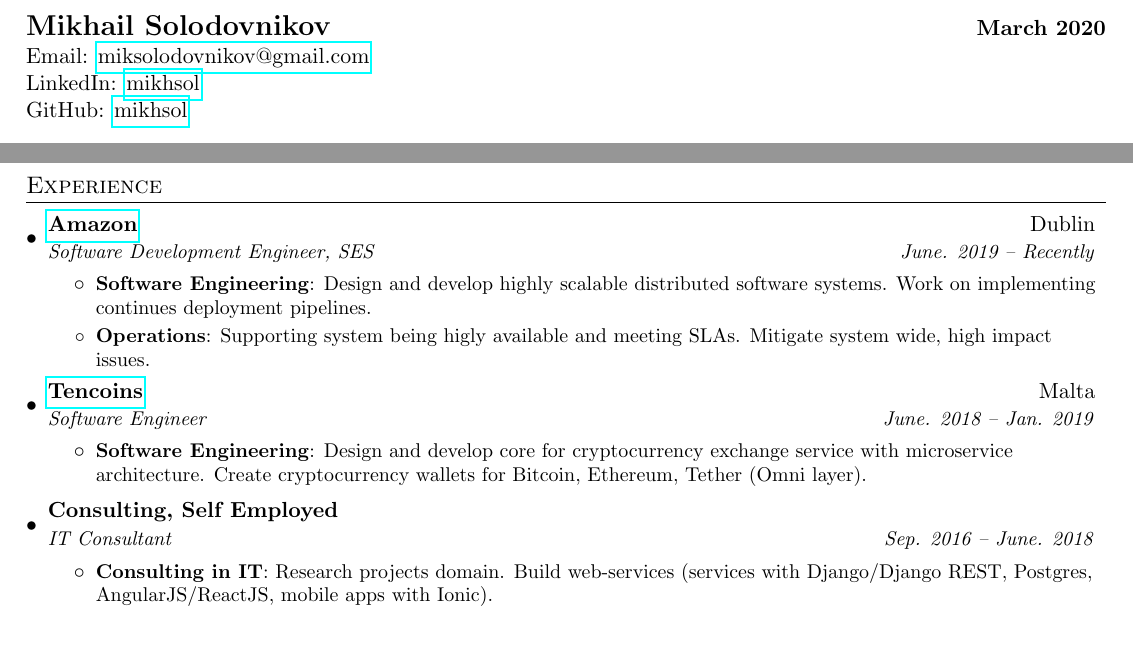
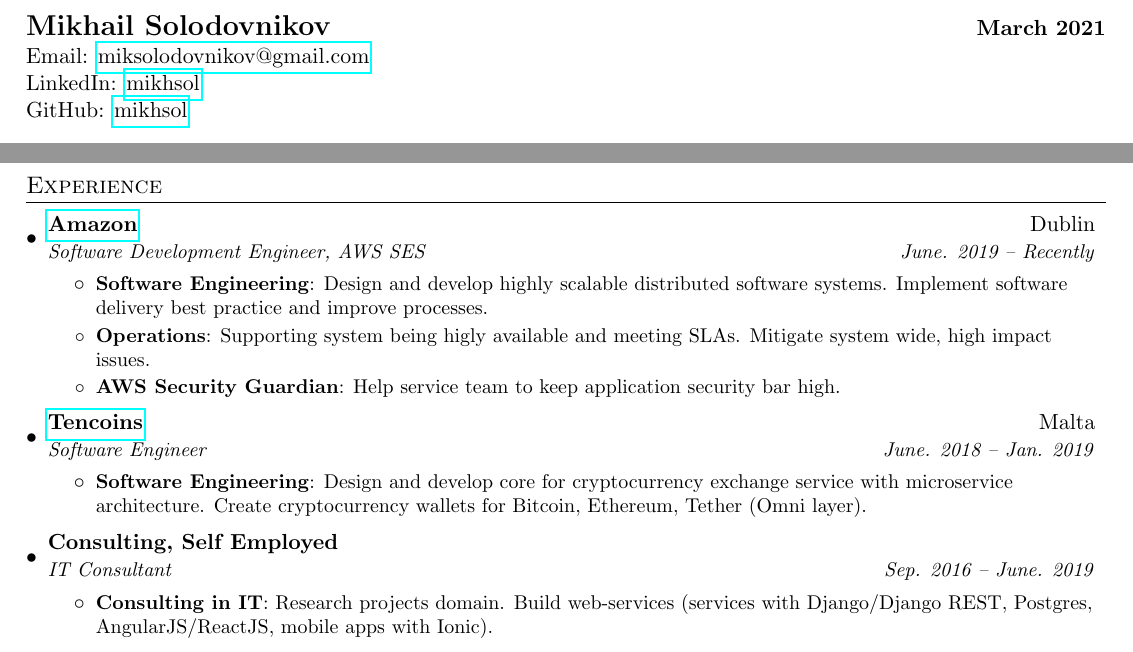
Before and after one commit to mikhsol/curriculum-vitae, a LaTeX CV (miksolodovnikov_cv.tex): two parts of page 1 of 2, joined at a grey line, cut so that both start at the same text. Compiled offline with pdfLaTeX.

Commit message:
Update March 2021
Modify AWS SES responsibility, update cv format.

```diff
--- a/miksolodovnikov_cv.tex
+++ b/miksolodovnikov_cv.tex
@@ -21,7 +21,7 @@
 \addtolength{\evensidemargin}{-0.375in}
 \addtolength{\textwidth}{1in}
 \addtolength{\topmargin}{0.5in}
-\addtolength{\textheight}{1.0in}
+\addtolength{\textheight}{1in}
 \addtolength{\voffset}{-1in}
 \urlstyle{same}
 
@@ -31,7 +31,7 @@
 
 % Sections formatting
 \titleformat{\section}{
-  \vspace{-4pt}\scshape\raggedright\large
+  \vspace{0pt}\scshape\raggedright\large
 }{}{0em}{}[\color{black}\titlerule \vspace{-5pt}]
 
 %-------------------------
@@ -67,7 +67,7 @@
 
 %----------HEADING-----------------
 \begin{tabular*}{\textwidth}{l@{\extracolsep{\fill}}r}
-  \textbf{\Large{Mikhail Solodovnikov}} & \textbf{March 2020}\\
+  \textbf{\Large{Mikhail Solodovnikov}} & \textbf{March 2021}\\
    Email: \href{mailto:miksolodovnikov@gmail.com}{miksolodovnikov@gmail.com}\\
 %   LinkedIn \\
    LinkedIn: \href{https://www.linkedin.com/in/mikhsol}{mikhsol}\\
@@ -96,13 +96,15 @@
   \resumeSubHeadingListStart
 
    \resumeSubheading
-      {\href{https://amazon.com}{Amazon}}{Dublin}
-      {Software Development Engineer, SES}{June. 2019 -- Recently}
+      {\href{https://aws.amazon.com/}{Amazon}}{Dublin}
+      {Software Development Engineer, AWS SES}{June. 2019 -- Recently}
       \resumeItemListStart
         \resumeItem{Software Engineering}
-                   {Design and develop highly scalable distributed software systems. Work on implementing continues deployment pipelines.}
+                   {Design and develop highly scalable distributed software systems. Implement software delivery best practice and improve processes.}
         \resumeItem{Operations}
                    {Supporting system being higly available and meeting SLAs. Mitigate system wide, high impact issues.}
+        \resumeItem{AWS Security Guardian}
+                   {Help service team to keep application security bar high.}
     \resumeItemListEnd
 
    \resumeSubheading
@@ -115,7 +117,7 @@
 
     \resumeSubheading
       {Consulting, Self Employed}{}
-      {IT Consultant}{Sep. 2016 -- June. 2018}
+      {IT Consultant}{Sep. 2016 -- June. 2019}
       \resumeItemListStart
         \resumeItem{Consulting in IT}
           {Research projects domain. Build web-services (services with Django/Django REST, Postgres, AngularJS/ReactJS, mobile apps with Ionic).}
```
Also changed, not shown: miksolodovnikov_cv.pdf.
